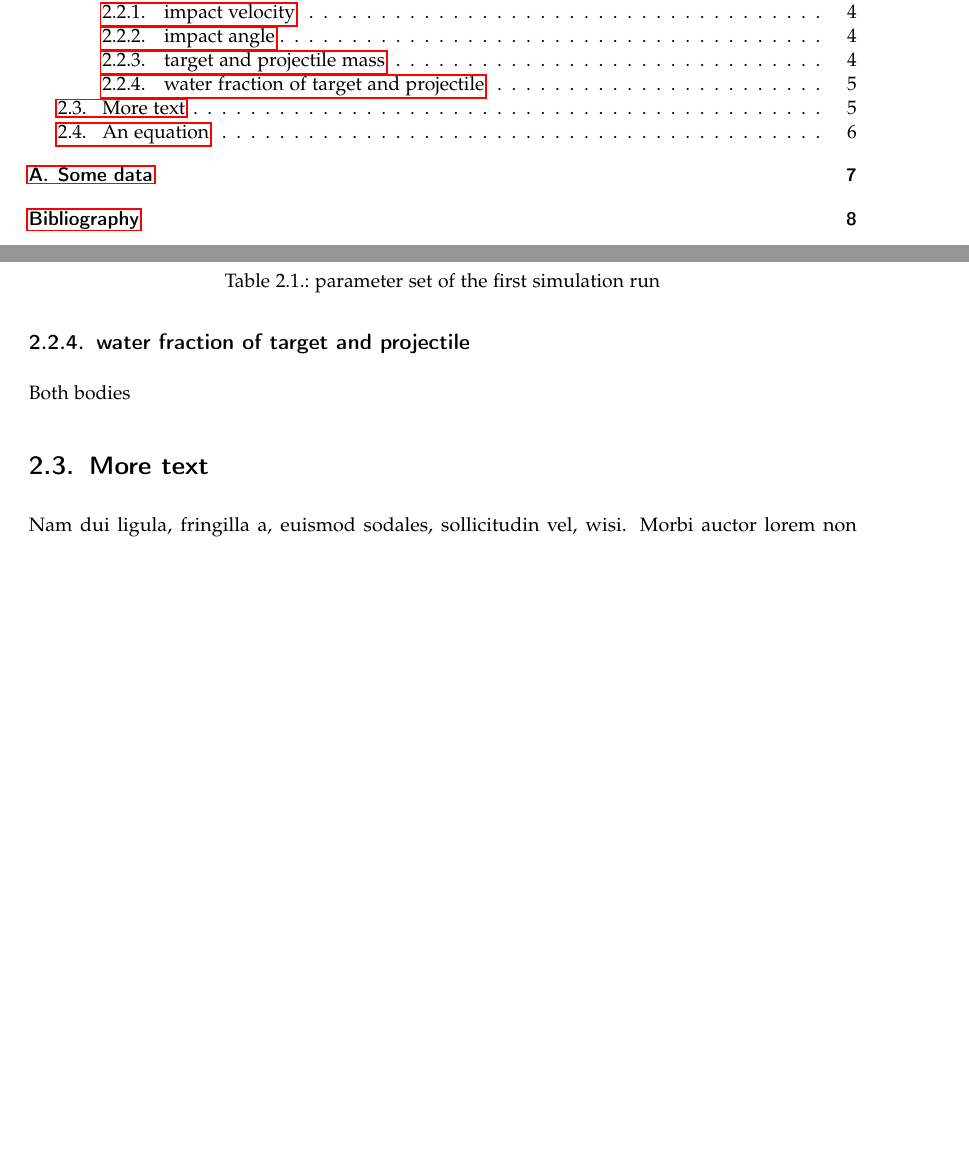
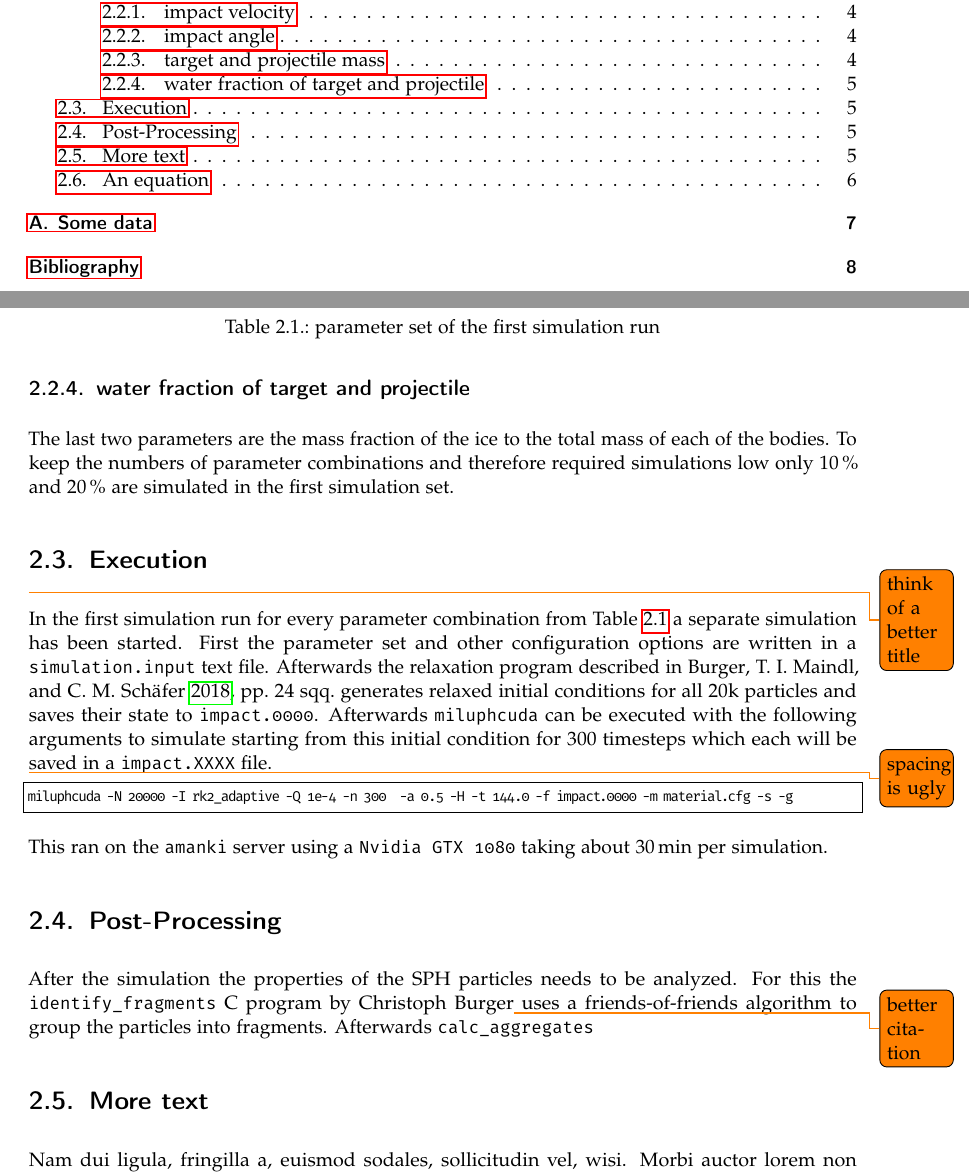
Before and after one commit to Findus23/Bachelors-Thesis, a LaTeX thesis (main.tex, which reads template.tex): two parts of pages 2 and 5 of 8, joined at a grey line, cut so that both start at the same text, the shorter picture padded with empty space. Compiled offline with pdfLaTeX.

Commit message:
more text

```diff
--- a/main.tex
+++ b/main.tex
@@ -65,7 +65,7 @@ The masses in this simulation range from about two Ceres masses (\SI{1.88e+21}{\
 
 \subsection{water fraction of target and projectile}
 
-Both bodies
+The last two parameters are the mass fraction of the ice to the total mass of each of the bodies. To keep the numbers of parameter combinations and therefore required simulations low only \SI{10}{\percent} and \SI{20}{\percent} are simulated in the first simulation set.
 
 
 \begin{table}
@@ -78,9 +78,27 @@ Both bodies
 		water fraction target & \SI{10}{\percent} & \SI{20}{\percent} &&&\\
 		water fraction projectile & \SI{10}{\percent} & \SI{20}{\percent} &&&\\
 	\end{tabular}
+	\caption{parameter set of the first simulation run}
 	\label{tab:first_simulation_parameters}
-	\caption{parameter set of the first simulation run}
 \end{table}
+
+\section{Execution}\todo{think of a better title}
+
+In the first simulation run for every parameter combination from Table \ref{tab:first_simulation_parameters} a separate simulation has been started. First the parameter set and other configuration options are written in a \texttt{simulation.input} text file. Afterwards the relaxation program described in \cite[24\psqq]{Burger2018} generates relaxed initial conditions for all 20k particles and saves their state to \texttt{impact.0000}. Afterwards \texttt{miluphcuda} can be executed with the following arguments to simulate starting from this initial condition for 300 timesteps which each will be saved in a \texttt{impact.XXXX} file.
+
+\todo{spacing is ugly}
+
+\begin{lstlisting}[language=bash]
+miluphcuda -N 20000 -I rk2_adaptive -Q 1e-4 -n 300  -a 0.5 -H -t 144.0 -f impact.0000 -m material.cfg -s -g
+\end{lstlisting}
+
+This ran on the \texttt{amanki} server using a \texttt{Nvidia GTX 1080} taking about \SI{30}{\minute} per simulation.
+
+
+\section{Post-Processing}
+
+After the simulation the properties of the SPH particles needs to be analyzed. For this the \texttt{identify\_fragments} C program by Christoph Burger\todo{better citation} uses a friends-of-friends algorithm to group the particles into fragments. Afterwards \texttt{calc\_aggregates}
+
 
 \section{More text}
 
--- a/template.tex
+++ b/template.tex
@@ -18,6 +18,7 @@ british, % language of the document
 %--------------------------- Important Packages --------------------------------
 
 %\usepackage[ngerman]{babel}
+\usepackage[american]{babel}
 
 % required for proper characters
 \usepackage[utf8]{inputenc}
@@ -90,48 +91,48 @@ british, % language of the document
 
 %---------------------------------- Source Code -----------------------------------------
 
-%\usepackage[scaled=.85]{FiraMono}
-%\usepackage{listings}
-%\usepackage{scrhack} % should fix warning
-%\definecolor{strings}{HTML}{008000}
-%\definecolor{keywords}{HTML}{000080}
-%\definecolor{mygray}{rgb}{0.58,0,0.82}
-%
-%\lstset{ %
-%	%	backgroundcolor=\color{white},   % choose the background color; you must add \usepackage{color} or \usepackage{xcolor}; should come as last argument
-%	basicstyle=\footnotesize\ttfamily,        % the size of the fonts that are used for the code
-%	basewidth=0.5em,
-%	breakatwhitespace=false,         % sets if automatic breaks should only happen at whitespace
-%	breaklines=true,                 % sets automatic line breaking
-%	captionpos=b,                    % sets the caption-position to bottom
-%	%	commentstyle=\color{mygreen},    % comment style
-%	deletekeywords={...},            % if you want to delete keywords from the given language
-%	escapeinside={(*}{*)},          % if you want to add LaTeX within your code
-%	extendedchars=true,              % lets you use non-ASCII characters; for 8-bits encodings only, does not work with UTF-8
-%	frame=single,	                   % adds a frame around the code
-%	keepspaces=true,                 % keeps spaces in text, useful for keeping indentation of code (possibly needs columns=flexible)
-%	keywordstyle=\color{keywords},       % keyword style
-%	morekeywords={*,...},            % if you want to add more keywords to the set
-%	numbers=none,                    % where to put the line-numbers; possible values are (none, left, right)
-%	numbersep=5pt,                   % how far the line-numbers are from the code
-%	rulecolor=\color{black},         % if not set, the frame-color may be changed on line-breaks within not-black text (e.g. comments (green here))
-%	showspaces=false,                % show spaces everywhere adding particular underscores; it overrides 'showstringspaces'
-%	showstringspaces=false,          % underline spaces within strings only
-%	showtabs=false,                  % show tabs within strings adding particular underscores
-%	stepnumber=1,                    % the step between two line-numbers. If it's 1, each line will be numbered
-%	stringstyle=\color{strings},     % string literal style
-%	tabsize=2,	                   % sets default tabsize to 2 spaces
-%	language=bash
-%}
-%\lstset{literate=% support Umlauts in listings
-%	{Ö}{{\"O}}1
-%	{Ä}{{\"A}}1
-%	{Ü}{{\"U}}1
-%	{ß}{{\ss}}1
-%	{ü}{{\"u}}1
-%	{ä}{{\"a}}1
-%	{ö}{{\"o}}1
-%}
+\usepackage[scaled=.9]{FiraMono}
+\usepackage{listings}
+\usepackage{scrhack} % should fix warning
+\definecolor{strings}{HTML}{008000}
+\definecolor{keywords}{HTML}{000080}
+\definecolor{mygray}{rgb}{0.58,0,0.82}
+
+\lstset{ %
+	%	backgroundcolor=\color{white},   % choose the background color; you must add \usepackage{color} or \usepackage{xcolor}; should come as last argument
+	basicstyle=\footnotesize\ttfamily,        % the size of the fonts that are used for the code
+	basewidth=0.5em,
+	breakatwhitespace=false,         % sets if automatic breaks should only happen at whitespace
+	breaklines=true,                 % sets automatic line breaking
+	captionpos=b,                    % sets the caption-position to bottom
+	%	commentstyle=\color{mygreen},    % comment style
+	deletekeywords={...},            % if you want to delete keywords from the given language
+	escapeinside={(*}{*)},          % if you want to add LaTeX within your code
+	extendedchars=true,              % lets you use non-ASCII characters; for 8-bits encodings only, does not work with UTF-8
+	frame=single,	                   % adds a frame around the code
+	keepspaces=true,                 % keeps spaces in text, useful for keeping indentation of code (possibly needs columns=flexible)
+	keywordstyle=\color{keywords},       % keyword style
+	morekeywords={*,...},            % if you want to add more keywords to the set
+	numbers=none,                    % where to put the line-numbers; possible values are (none, left, right)
+	numbersep=5pt,                   % how far the line-numbers are from the code
+	rulecolor=\color{black},         % if not set, the frame-color may be changed on line-breaks within not-black text (e.g. comments (green here))
+	showspaces=false,                % show spaces everywhere adding particular underscores; it overrides 'showstringspaces'
+	showstringspaces=false,          % underline spaces within strings only
+	showtabs=false,                  % show tabs within strings adding particular underscores
+	stepnumber=1,                    % the step between two line-numbers. If it's 1, each line will be numbered
+	stringstyle=\color{strings},     % string literal style
+	tabsize=2,	                   % sets default tabsize to 2 spaces
+	language=bash
+}
+\lstset{literate=% support Umlauts in listings
+	{Ö}{{\"O}}1
+	{Ä}{{\"A}}1
+	{Ü}{{\"U}}1
+	{ß}{{\ss}}1
+	{ü}{{\"u}}1
+	{ä}{{\"a}}1
+	{ö}{{\"o}}1
+}
 
 
 %--------------------------------------- PDF output and hyperlinks ----------------------------
```
Also changed, not shown: main.tex (2 more changed lines).
